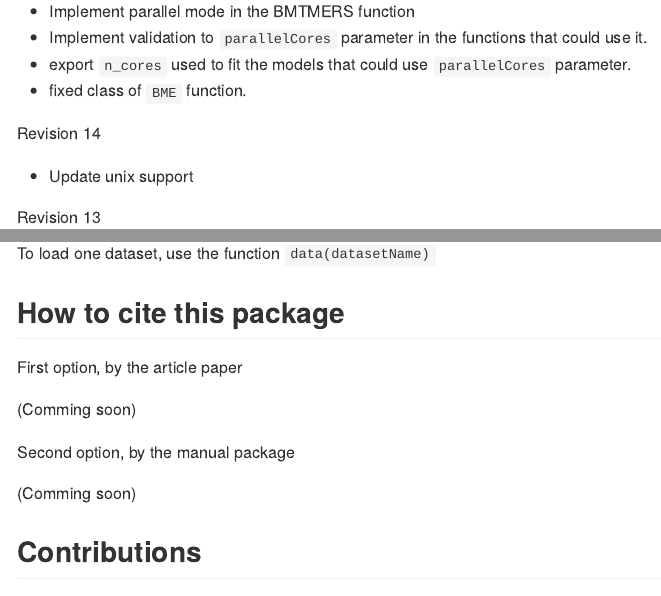
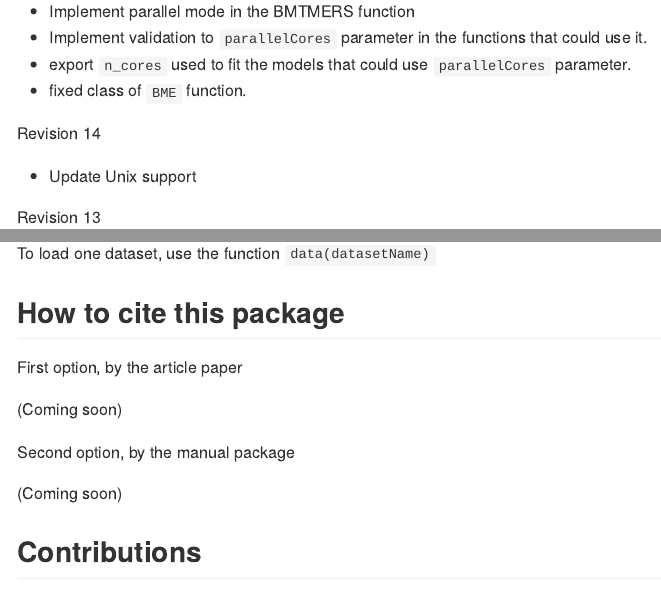
Before and after one commit to frahik/BMTME, an R Markdown document (README.Rmd): the page in a window 1100 px wide, from 1050 px down, and a second part further down, joined at a grey line. Rendered offline with R 4.5, knitr and Pandoc, with nearby package versions; badge pictures from the web are left out.

Commit message:
Fix typos (but need to knit Rmarkdown due to run errors)

```diff
--- a/README.Rmd
+++ b/README.Rmd
@@ -71,7 +71,7 @@ Revision 15
 
 Revision 14
 
- * Update unix support
+ * Update Unix support
 
 Revision 13
 
@@ -116,11 +116,11 @@ To load one dataset, use the function `data(datasetName)`
 
 First option, by the article paper
 
-(Comming soon)
+(Coming soon)
 
 Second option, by the manual package
 
-(Comming soon)
+(Coming soon)
 
 
 
```
